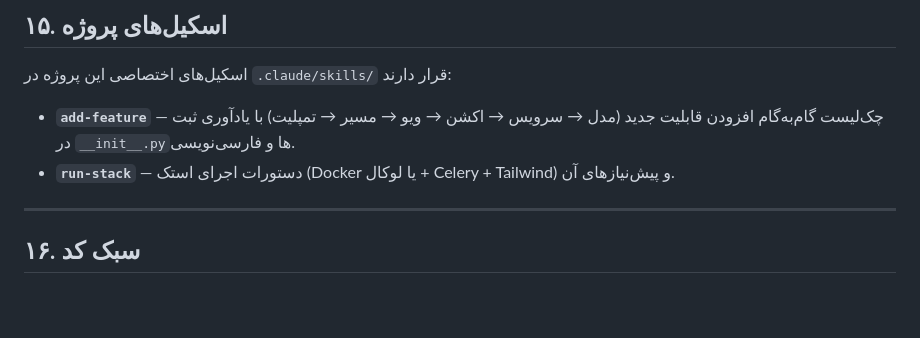
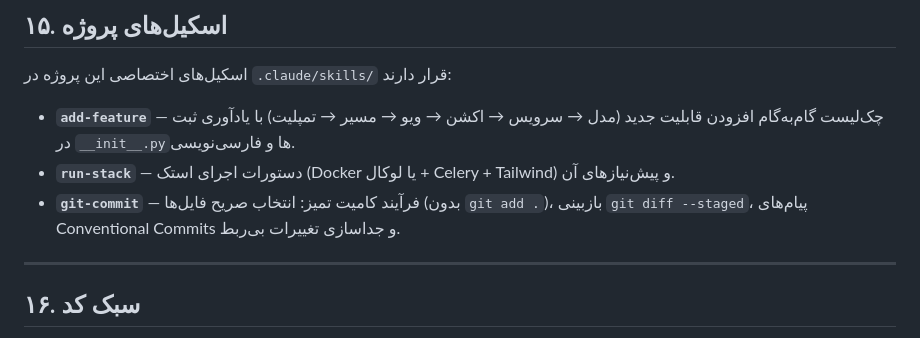
Before and after one commit to MrShotgun1182/barber_hub, a Markdown page: CLAUDE.md, the part around the change. Rendered like a GitHub page; blank space fills up the shorter version.

Commit message:
docs(git): add commit history guide and project commit skill

```diff
--- a/CLAUDE.md
+++ b/CLAUDE.md
@@ -258,6 +258,7 @@ barber_hub/
 
 - **`add-feature`** — چک‌لیست گام‌به‌گام افزودن قابلیت جدید (مدل → سرویس → اکشن → ویو → مسیر → تمپلیت) با یادآوری ثبت در `__init__.py`ها و فارسی‌نویسی.
 - **`run-stack`** — دستورات اجرای استک (Docker یا لوکال + Celery + Tailwind) و پیش‌نیازهای آن.
+- **`git-commit`** — فرآیند کامیت تمیز: انتخاب صریح فایل‌ها (بدون `git add .`)، بازبینی `git diff --staged`، پیام‌های Conventional Commits و جداسازی تغییرات بی‌ربط.
 
 ---
 
```
Also changed, not shown: Standard Guide for Using Git and Maintaining a Clean Commit History.md (added, +373 -0 lines), 1 other file.
